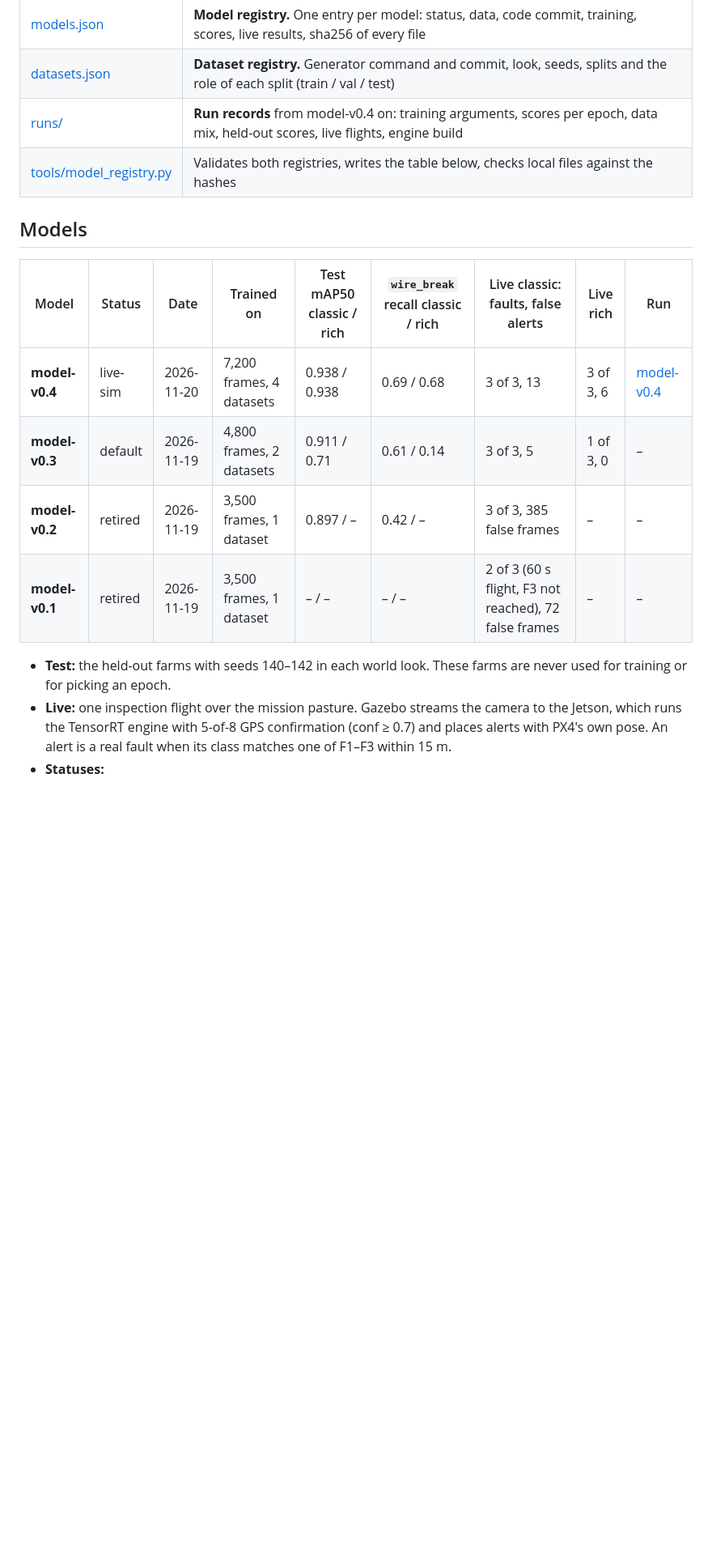
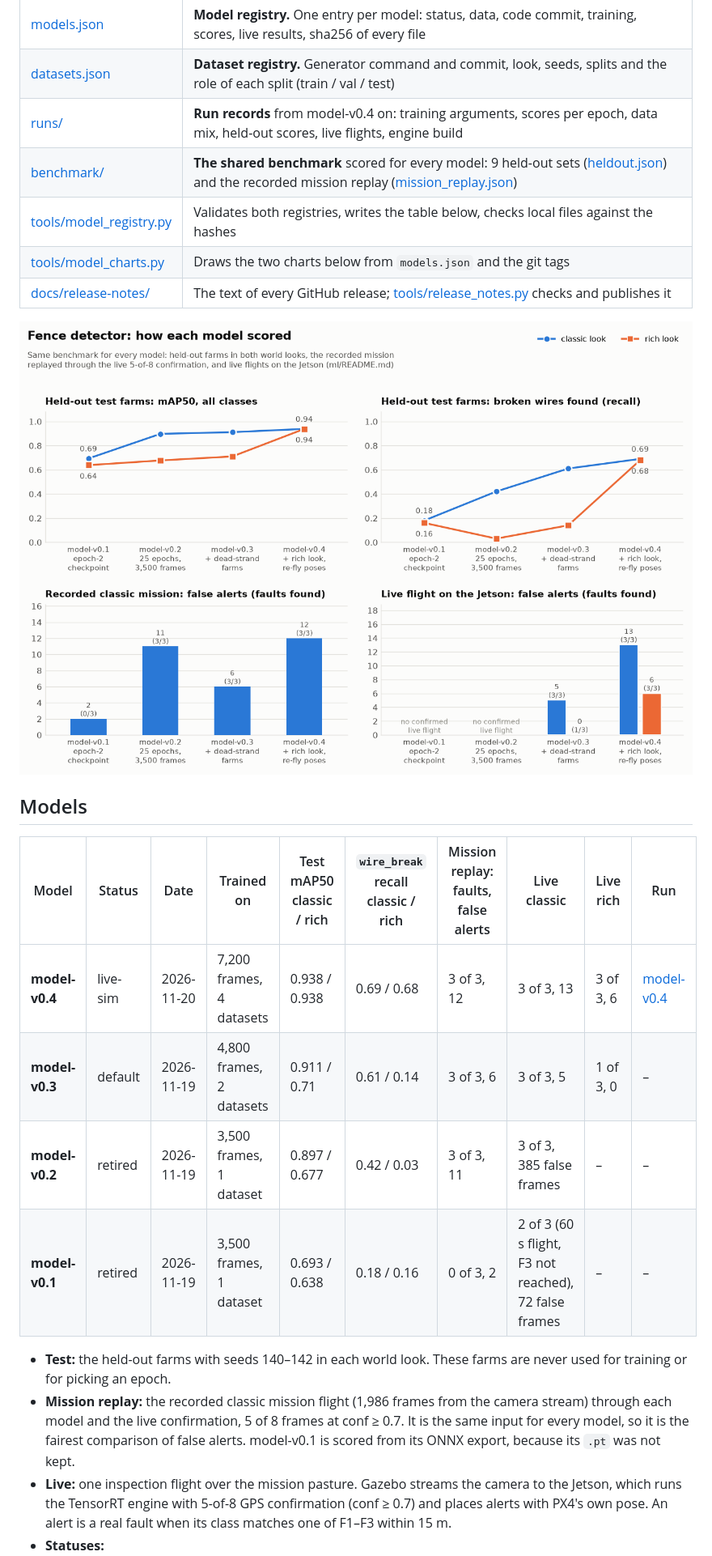
Before and after one commit to CosminBMemetea/querra-fence, a Markdown page: ml/README.md, the part around one of its changes. Shown at 81% size. Drawn GitHub-style; pictures changed too: docs/img/model-evolution.png (added); blank space fills up the shorter version.

```diff
--- a/ml/README.md
+++ b/ml/README.md
@@ -10,21 +10,29 @@ trained, how it scored offline and in live flights, and why it is or is not used
 | [models.json](models.json) | **Model registry.** One entry per model: status, data, code commit, training, scores, live results, sha256 of every file |
 | [datasets.json](datasets.json) | **Dataset registry.** Generator command and commit, look, seeds, splits and the role of each split (train / val / test) |
 | [runs/](runs) | **Run records** from model-v0.4 on: training arguments, scores per epoch, data mix, held-out scores, live flights, engine build |
+| [benchmark/](benchmark) | **The shared benchmark** scored for every model: 9 held-out sets ([heldout.json](benchmark/heldout.json)) and the recorded mission replay ([mission_replay.json](benchmark/mission_replay.json)) |
 | [tools/model_registry.py](../tools/model_registry.py) | Validates both registries, writes the table below, checks local files against the hashes |
+| [tools/model_charts.py](../tools/model_charts.py) | Draws the two charts below from `models.json` and the git tags |
+| [docs/release-notes/](../docs/release-notes) | The text of every GitHub release; [tools/release_notes.py](../tools/release_notes.py) checks and publishes it |
+
+![Fence detector: how each model scored](../docs/img/model-evolution.png)
 
 ## Models
 
 <!-- registry:start -->
-| Model | Status | Date | Trained on | Test mAP50 classic / rich | `wire_break` recall classic / rich | Live classic: faults, false alerts | Live rich | Run |
-|---|---|---|---|---|---|---|---|---|
-| **model-v0.4** | live-sim | 2026-11-20 | 7,200 frames, 4 datasets | 0.938 / 0.938 | 0.69 / 0.68 | 3 of 3, 13 | 3 of 3, 6 | [model-v0.4](runs/model-v0.4) |
-| **model-v0.3** | default | 2026-11-19 | 4,800 frames, 2 datasets | 0.911 / 0.71 | 0.61 / 0.14 | 3 of 3, 5 | 1 of 3, 0 | – |
-| **model-v0.2** | retired | 2026-11-19 | 3,500 frames, 1 dataset | 0.897 / – | 0.42 / – | 3 of 3, 385 false frames | – | – |
-| **model-v0.1** | retired | 2026-11-19 | 3,500 frames, 1 dataset | – / – | – / – | 2 of 3 (60 s flight, F3 not reached), 72 false frames | – | – |
+| Model | Status | Date | Trained on | Test mAP50 classic / rich | `wire_break` recall classic / rich | Mission replay: faults, false alerts | Live classic | Live rich | Run |
+|---|---|---|---|---|---|---|---|---|---|
+| **model-v0.4** | live-sim | 2026-11-20 | 7,200 frames, 4 datasets | 0.938 / 0.938 | 0.69 / 0.68 | 3 of 3, 12 | 3 of 3, 13 | 3 of 3, 6 | [model-v0.4](runs/model-v0.4) |
+| **model-v0.3** | default | 2026-11-19 | 4,800 frames, 2 datasets | 0.911 / 0.71 | 0.61 / 0.14 | 3 of 3, 6 | 3 of 3, 5 | 1 of 3, 0 | – |
+| **model-v0.2** | retired | 2026-11-19 | 3,500 frames, 1 dataset | 0.897 / 0.677 | 0.42 / 0.03 | 3 of 3, 11 | 3 of 3, 385 false frames | – | – |
+| **model-v0.1** | retired | 2026-11-19 | 3,500 frames, 1 dataset | 0.693 / 0.638 | 0.18 / 0.16 | 0 of 3, 2 | 2 of 3 (60 s flight, F3 not reached), 72 false frames | – | – |
 <!-- registry:end -->
 
 - **Test:** the held-out farms with seeds 140–142 in each world look. These farms are never used for training or for
   picking an epoch.
+- **Mission replay:** the recorded classic mission flight (1,986 frames from the camera stream) through each model and
+  the live confirmation, 5 of 8 frames at conf ≥ 0.7. It is the same input for every model, so it is the fairest
+  comparison of false alerts. model-v0.1 is scored from its ONNX export, because its `.pt` was not kept.
 - **Live:** one inspection flight over the mission pasture. Gazebo streams the camera to the Jetson, which runs the
   TensorRT engine with 5-of-8 GPS confirmation (conf ≥ 0.7) and places alerts with PX4's own pose. An alert is a real
   fault when its class matches one of F1–F3 within 15 m.
```
Also changed, not shown: other parts of ml/README.md (+30 -3 lines), docs/retraining-log.md (+2 -0 lines), docs/img/model-evolution/model-v0.1.png (added), docs/img/model-evolution/model-v0.2.png (added), docs/img/model-evolution/model-v0.3.png (added), docs/img/model-evolution/model-v0.4.png (added), docs/img/release-map.png (added), 7 other files.
